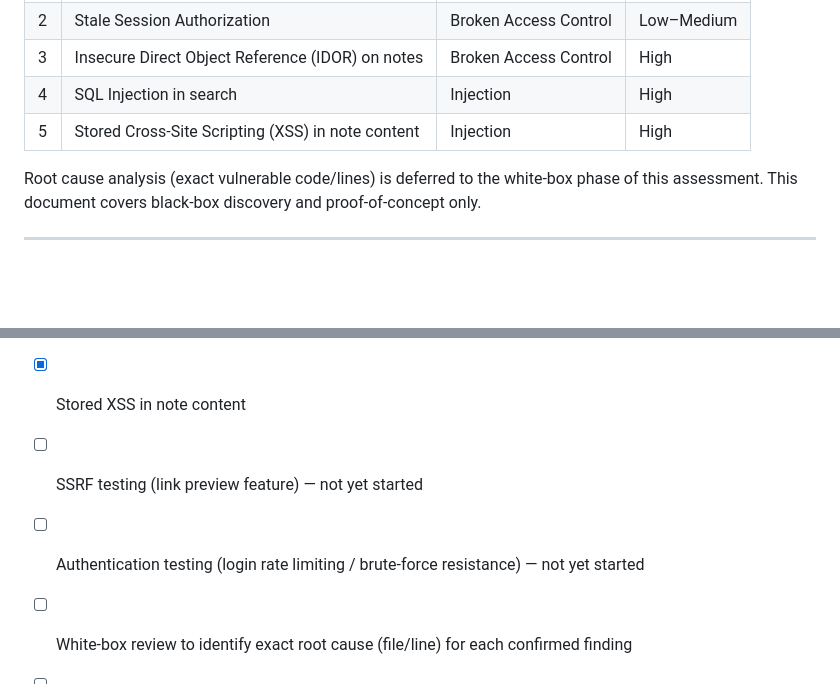
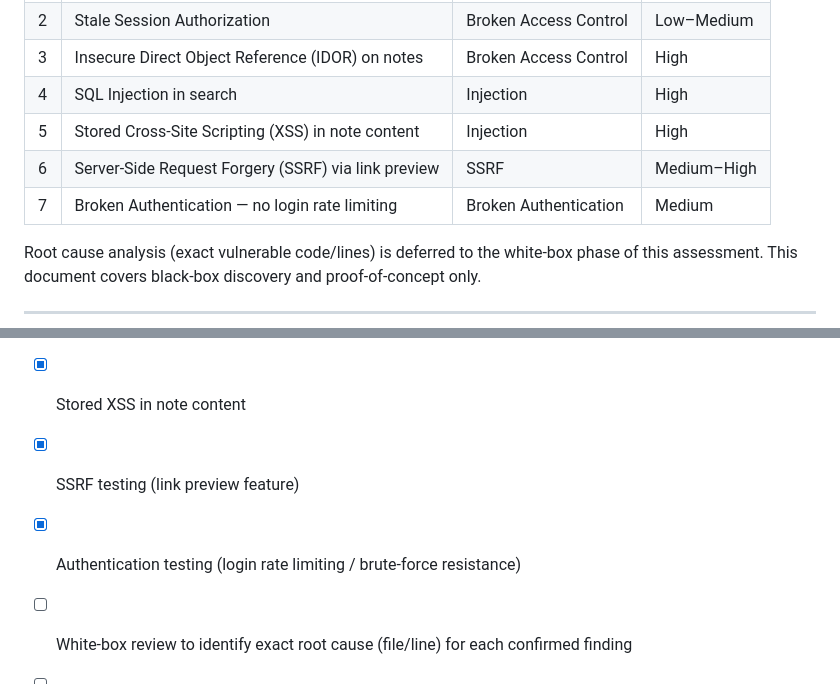
Before and after one commit to Men5ah/vaultnotes-appsec, a Markdown page: report/blackbox-findings.md, 2 parts joined by grey strips. GitHub-like rendering; blank space fills up the shorter version.

Commit message:
Added SSRF and and Broken Auth findings

```diff
--- a/report/blackbox-findings.md
+++ b/report/blackbox-findings.md
@@ -16,6 +16,8 @@
 | 3 | Insecure Direct Object Reference (IDOR) on notes | Broken Access Control | High |
 | 4 | SQL Injection in search | Injection | High |
 | 5 | Stored Cross-Site Scripting (XSS) in note content | Injection | High |
+| 6 | Server-Side Request Forgery (SSRF) via link preview | SSRF | Medium–High |
+| 7 | Broken Authentication — no login rate limiting | Broken Authentication | Medium |
 
 Root cause analysis (exact vulnerable code/lines) is deferred to the white-box phase of this assessment. This document covers black-box discovery and proof-of-concept only.
 
@@ -182,7 +251,7 @@ This is a **stored** (not reflected) XSS vulnerability: the payload persists in
 - [x] Confirm delete via the same IDOR path (view/edit already confirmed)
 - [x] SQL Injection in search
 - [x] Stored XSS in note content
-- [ ] SSRF testing (link preview feature) — not yet started
-- [ ] Authentication testing (login rate limiting / brute-force resistance) — not yet started
+- [x] SSRF testing (link preview feature)
+- [x] Authentication testing (login rate limiting / brute-force resistance)
 - [ ] White-box review to identify exact root cause (file/line) for each confirmed finding
 - [ ] Remediation + re-test on `main` branch
```
Also changed, not shown: other parts of report/blackbox-findings.md (+67 -0 lines).
